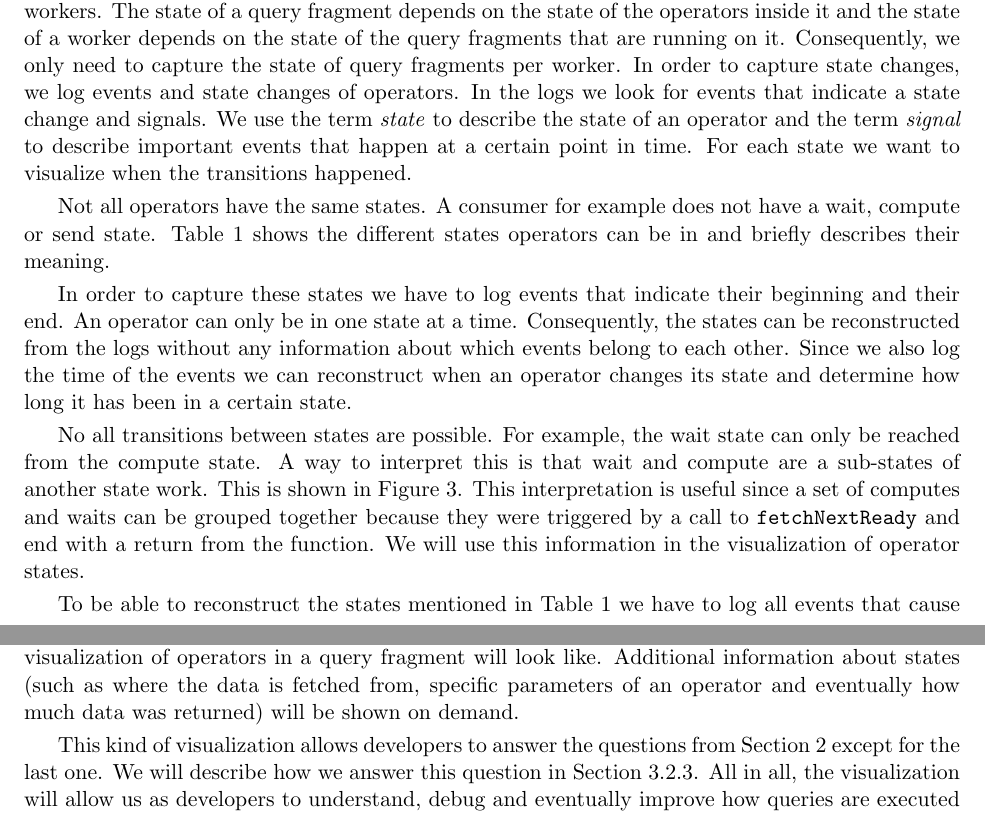
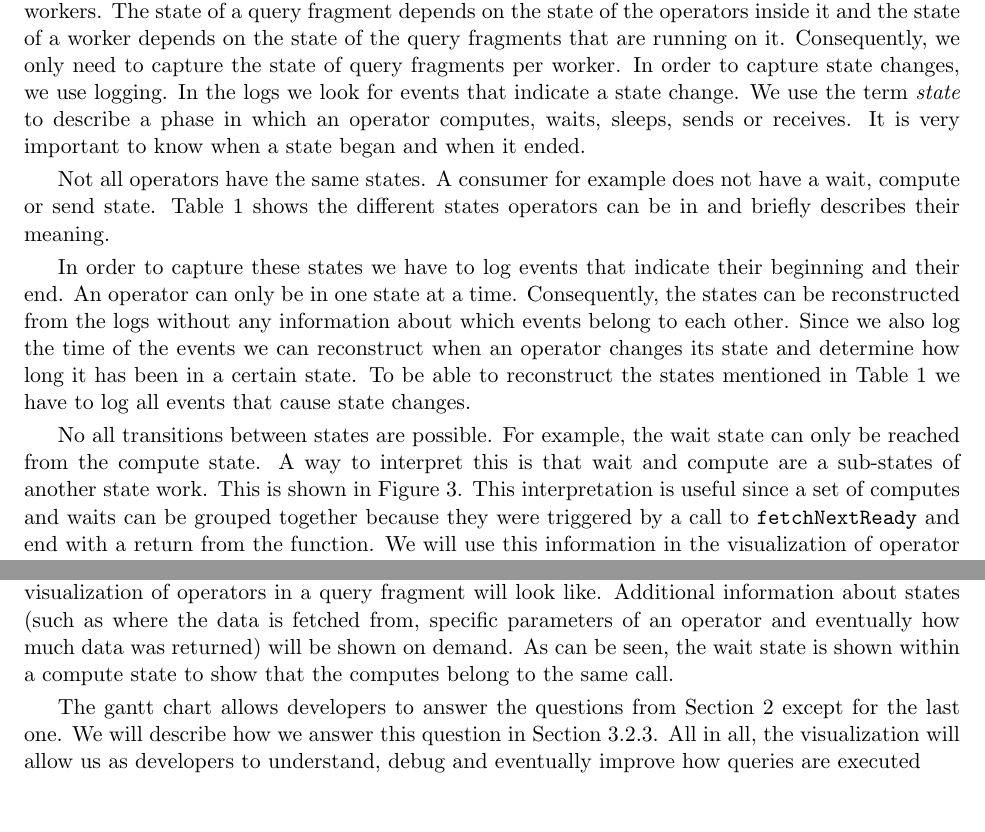
Before and after one commit to domoritz/CSE552-Proposal, a LaTeX document (3_Pages_Proposal.tex): two parts of pages 3 and 5 of 5, joined at a grey line, cut so that both start at the same text. Compiled offline with pdfLaTeX.

Commit message:
Some more small fixes

```diff
--- a/3_Pages_Proposal.tex
+++ b/3_Pages_Proposal.tex
@@ -115,7 +115,7 @@ Database system profiling has been extensively studied over decades. There are t
 \subsection{Proposed implementation}
 	\subsubsection{Logging}
 
-	As described in Section~\ref{sec:formulation}, we want to capture the state of operators, query fragments, and workers. The state of a query fragment depends on the state of the operators inside it and the state of a worker depends on the state of the query fragments that are running on it. Consequently, we only need to capture the state of query fragments per worker. In order to capture state changes, we log events and state changes of operators. In the logs we look for events that indicate a state change and signals. We use the term \emph{state} to describe the state of an operator and the term \emph{signal} to describe important events that happen at a certain point in time. For each state we want to visualize when the transitions happened.
+	As described in Section~\ref{sec:formulation}, we want to capture the state of operators, query fragments, and workers. The state of a query fragment depends on the state of the operators inside it and the state of a worker depends on the state of the query fragments that are running on it. Consequently, we only need to capture the state of query fragments per worker. In order to capture state changes, we use logging. In the logs we look for events that indicate a state change. We use the term \emph{state} to describe a phase in which an operator computes, waits, sleeps, sends or receives. It is very important to know when a state began and when it ended.
 
 	Not all operators have the same states. A consumer for example does not have a wait, compute or send state. Table~\ref{tbl:state} shows the different states operators can be in and briefly describes their meaning.
 
@@ -139,7 +139,7 @@ send & sending data to consumer over network & - & - \\
 \label{tbl:state}
 \end{table}
 
-In order to capture these states we have to log events that indicate their beginning and their end. An operator can only be in one state at a time. Consequently, the states can be reconstructed from the logs without any information about which events belong to each other. Since we also log the time of the events we can reconstruct when an operator changes its state and determine how long it has been in a certain state.
+In order to capture these states we have to log events that indicate their beginning and their end. An operator can only be in one state at a time. Consequently, the states can be reconstructed from the logs without any information about which events belong to each other. Since we also log the time of the events we can reconstruct when an operator changes its state and determine how long it has been in a certain state. To be able to reconstruct the states mentioned in Table~\ref{tbl:state} we have to log all events that cause state changes.
 
 No all transitions between states are possible. For example, the wait state can only be reached from the compute state. A way to interpret this is that wait and compute are a sub-states of another state work. This is shown in Figure~\ref{fig:extd_compute}. This interpretation is useful since a set of computes and waits can be grouped together because they were triggered by a call to \texttt{fetchNextReady} and end with a return from the function. We will use this information in the visualization of operator states.
 
@@ -151,8 +151,6 @@ No all transitions between states are possible. For example, the wait state can
   \caption{Extended automaton for alternative interpretation where the wait state and the compute state are sub states of a work state.}
   \label{fig:extd_compute}
 \end{figure}
-
-To be able to reconstruct the states mentioned in Table~\ref{tbl:state} we have to log all events that cause state changes. Furthermore, we will log signals. % todo: do we actually need signals?
 
 As mentioned in the beginning of this section, the states of query fragments and workers can be inferred from the state of the query fragments that are executed on a worker. A query fragment can be in the state receiving when the leave operator is a consumer (and not a scan). It can be in the state compute when any of its children are computing. It can be sleeping when the root is sleeping and it can be sending when the root is sending. Since a fragment is executed by one thread, it cannot be in multiple states.
 
@@ -180,9 +178,9 @@ For logging, we use standard Java logging using \emph{slf4j}\footnote{\url{http:
   \label{fig:gantt}
 \end{figure}
 
-	\emph{d3}\footnote{\url{http://d3js.org/}} will be used to build the custom visualization. D3 is a JavaScript framework for data visualizations on the web. Consequently, our visualization will be browser based and we plan to integrate it in the existing web interface for myria\footnote{a demo can be found at \url{http://myria-web.appspot.com/}}. Figure~\ref{fig:gantt} shows a mock-up of what the visualization of operators in a query fragment will look like. Additional information about states (such as where the data is fetched from, specific parameters of an operator and eventually how much data was returned) will be shown on demand.
+	\emph{d3}\footnote{\url{http://d3js.org/}} will be used to build the custom visualization. D3 is a JavaScript framework for data visualizations on the web. Consequently, our visualization will be browser based and we plan to integrate it in the existing web interface for myria\footnote{a demo can be found at \url{http://myria-web.appspot.com/}}. Figure~\ref{fig:gantt} shows a mock-up of what the visualization of operators in a query fragment will look like. Additional information about states (such as where the data is fetched from, specific parameters of an operator and eventually how much data was returned) will be shown on demand. As can be seen, the wait state is shown within a compute state to show that the computes belong to the same call.
 
-	This kind of visualization allows developers to answer the questions from Section~\ref{sec:objective} except for the last one. We will describe how we answer this question in Section~\ref{sec:overhead}. All in all, the visualization will allow us as developers to understand, debug and eventually improve how queries are executed
+	The gantt chart allows developers to answer the questions from Section~\ref{sec:objective} except for the last one. We will describe how we answer this question in Section~\ref{sec:overhead}. All in all, the visualization will allow us as developers to understand, debug and eventually improve how queries are executed
 
 	%\subsubsection*{Analytics}
 	\subsubsection{Estimate computation/network overhead}
```
Also changed, not shown: 3_Pages_Proposal.tex (2 more changed lines).
